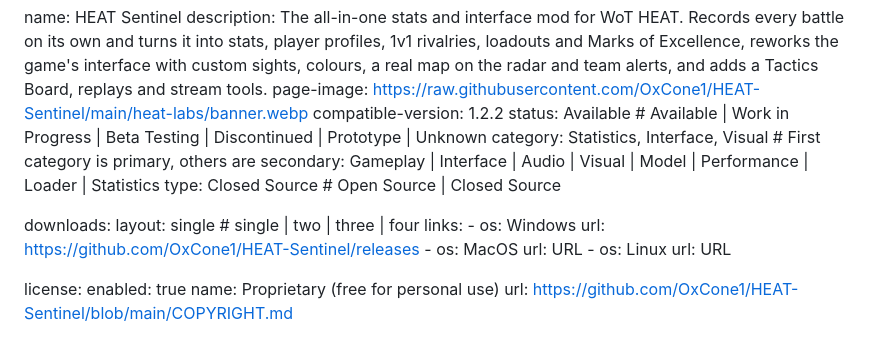
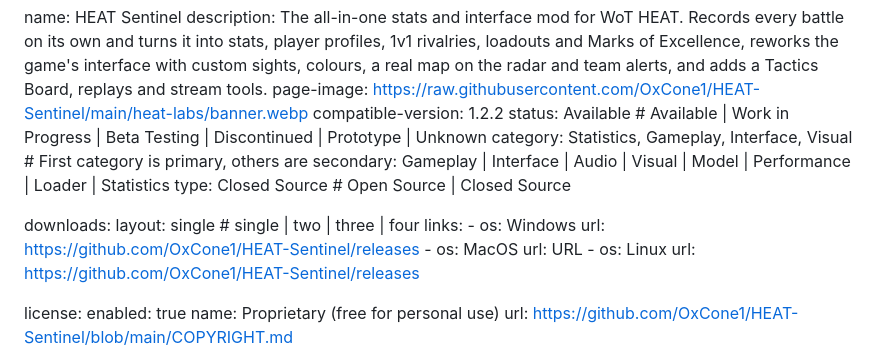
Before and after one commit to HEATLabs/HEAT-Labs-Mods, a Markdown page: mod-files/sentinel.md, the part around the change. Rendered like a GitHub page.

Commit message:
updated Linux download URL in Sentinel mod details

```diff
--- a/mod-files/sentinel.md
+++ b/mod-files/sentinel.md
@@ -4,7 +4,7 @@ description: The all-in-one stats and interface mod for WoT HEAT. Records every
 page-image: https://raw.githubusercontent.com/OxCone1/HEAT-Sentinel/main/heat-labs/banner.webp
 compatible-version: 1.2.2
 status: Available # Available | Work in Progress | Beta Testing | Discontinued | Prototype | Unknown
-category: Statistics, Interface, Visual # First category is primary, others are secondary: Gameplay | Interface | Audio | Visual | Model | Performance | Loader | Statistics
+category: Statistics, Gameplay, Interface, Visual # First category is primary, others are secondary: Gameplay | Interface | Audio | Visual | Model | Performance | Loader | Statistics
 type: Closed Source # Open Source | Closed Source
 
 downloads:
@@ -15,7 +15,7 @@ downloads:
     - os: MacOS
       url: URL
     - os: Linux
-      url: URL
+      url: https://github.com/OxCone1/HEAT-Sentinel/releases
 
 license:
   enabled: true
```
